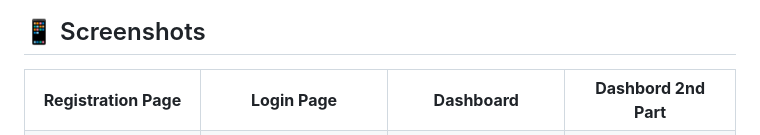
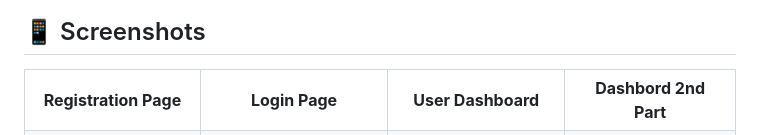
Before and after one commit to NSnirjash/Flutter_And_Angular_Project, a Markdown page: README.md, the part around the change printed below. GitHub-like rendering.

```diff
--- a/README.md
+++ b/README.md
@@ -48,7 +48,7 @@ A comprehensive, **cross-platform RMS system** for managing food, table booking,
   <tr>
     <td align="center"><strong>Registration Page</strong></td>
     <td align="center"><strong>Login Page</strong></td>
-    <td align="center"><strong>Dashboard</strong></td>
+    <td align="center"><strong>User Dashboard</strong></td>
     <td align="center"><strong>Dashbord 2nd Part</strong></td>
   </tr>
   <tr>
```
Also changed, not shown: other parts of README.md (+1 -1 lines).
